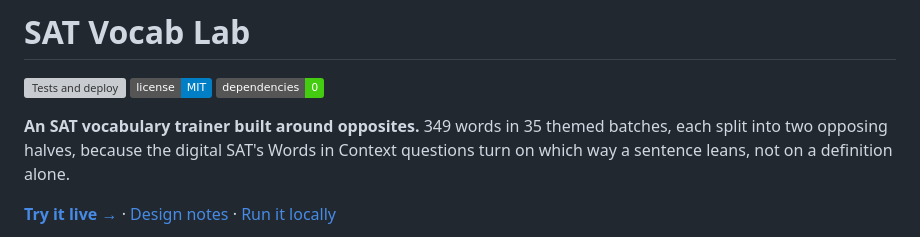
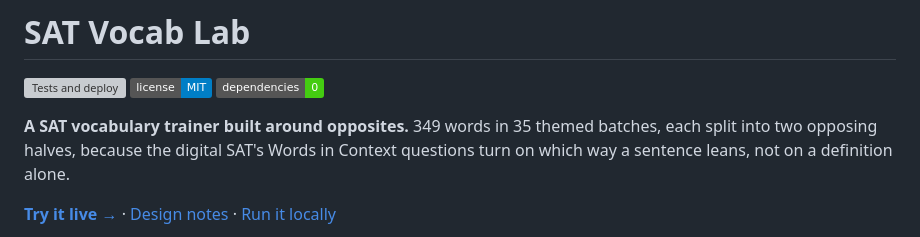
Before and after one commit to Ishaan7497/SAT-VOCAB-LAB, a Markdown page: README.md, the part around the change. Drawn GitHub-style; badges without logos; grey boxes are pictures that could not be loaded.

```diff
--- a/README.md
+++ b/README.md
@@ -4,7 +4,7 @@
 [![License: MIT](https://img.shields.io/badge/license-MIT-blue.svg)](LICENSE)
 ![No dependencies](https://img.shields.io/badge/dependencies-0-brightgreen.svg)
 
-**An SAT vocabulary trainer built around opposites.** 349 words in 35 themed batches, each split into two opposing halves, because the digital SAT's Words in Context questions turn on which way a sentence leans, not on a definition alone.
+**A SAT vocabulary trainer built around opposites.** 349 words in 35 themed batches, each split into two opposing halves, because the digital SAT's Words in Context questions turn on which way a sentence leans, not on a definition alone.
 
 **[Try it live →](https://ishaan7497.github.io/SAT-VOCAB-LAB/)** · [Design notes](docs/DESIGN.md) · [Run it locally](#run-it-locally)
 
```
